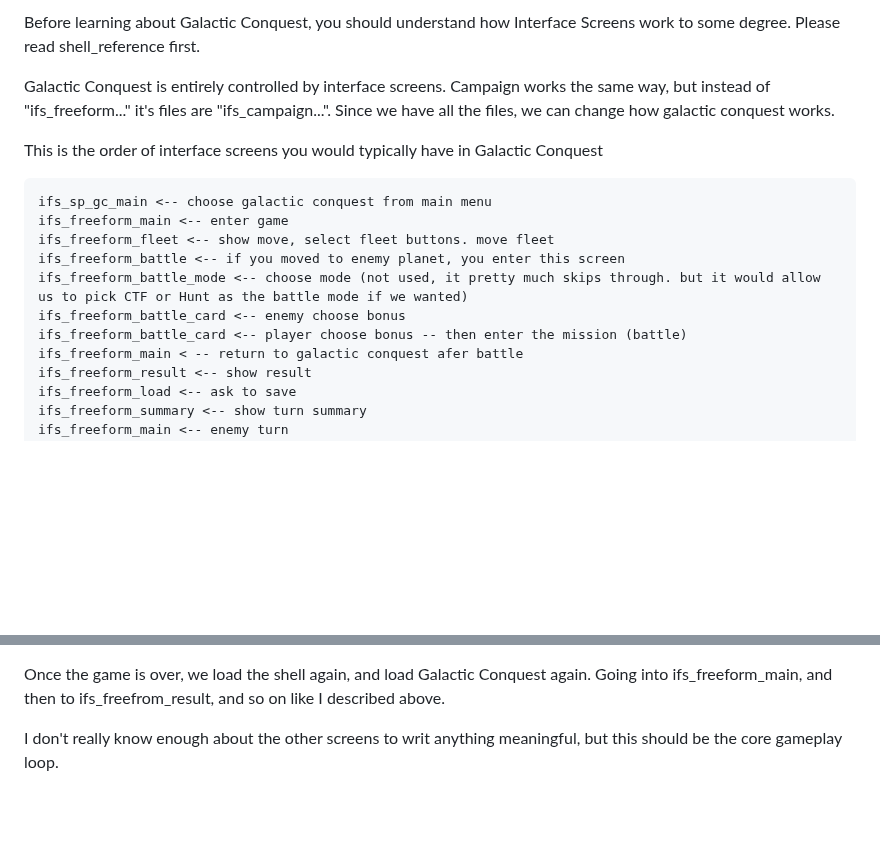
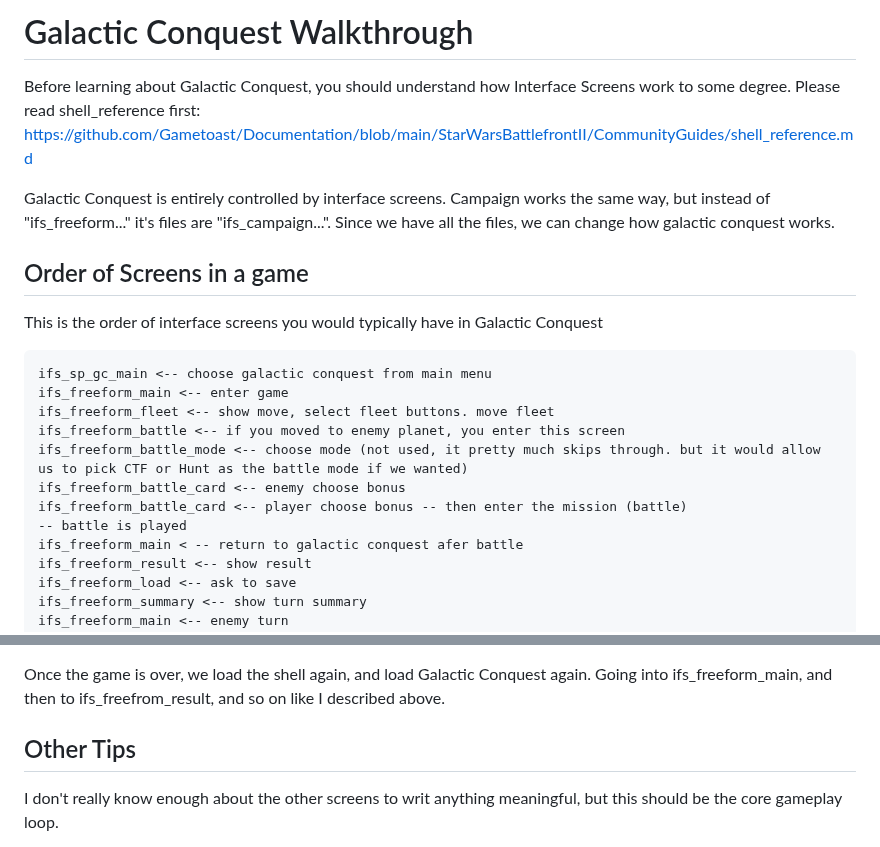
Before and after one commit to Gametoast/Documentation, a Markdown page: StarWarsBattlefrontII/CommunityGuides/galactic_conquest_reference.md, 2 parts joined by grey strips. Drawn GitHub-style; blank space fills up the shorter version.

Commit message:
Update galactic_conquest_reference.md
better formatting

````diff
--- a/StarWarsBattlefrontII/CommunityGuides/galactic_conquest_reference.md
+++ b/StarWarsBattlefrontII/CommunityGuides/galactic_conquest_reference.md
@@ -1,8 +1,11 @@
-Before learning about Galactic Conquest, you should understand how Interface Screens work to some degree. Please read shell_reference first.
+# Galactic Conquest Walkthrough
+
+Before learning about Galactic Conquest, you should understand how Interface Screens work to some degree. Please read shell_reference first: https://github.com/Gametoast/Documentation/blob/main/StarWarsBattlefrontII/CommunityGuides/shell_reference.md
 
 Galactic Conquest is entirely controlled by interface screens. Campaign works the same way, but instead of "ifs_freeform..." it's files are "ifs_campaign...".
 Since we have all the files, we can change how galactic conquest works.
 
+## Order of Screens in a game
 This is the order of interface screens you would typically have in Galactic Conquest
 
 ```
@@ -13,6 +16,7 @@ ifs_freeform_battle <-- if you moved to enemy planet, you enter this screen
 ifs_freeform_battle_mode <-- choose mode (not used, it pretty much skips through. but it would allow us to pick CTF or Hunt as the battle mode if we wanted)
 ifs_freeform_battle_card <-- enemy choose bonus
 ifs_freeform_battle_card <-- player choose bonus -- then enter the mission (battle)
+-- battle is played
 ifs_freeform_main < -- return to galactic conquest afer battle
 ifs_freeform_result <-- show result
 ifs_freeform_load <-- ask to save
@@ -92,6 +96,8 @@ We save the mission setup, which is what units we purchased for battle, and for
 Then we enter the mission, with the operative function being `ScriptCB_EnterMission()`.
 
 Once the game is over, we load the shell again, and load Galactic Conquest again. Going into ifs_freeform_main, and then to ifs_freefrom_result, and so on like I described above.
+
+## Other Tips
 
 I don't really know enough about the other screens to writ anything meaningful, but this should be the core gameplay loop.
 
````
Also changed, not shown: other parts of StarWarsBattlefrontII/CommunityGuides/galactic_conquest_reference.md (+4 -4 lines).
